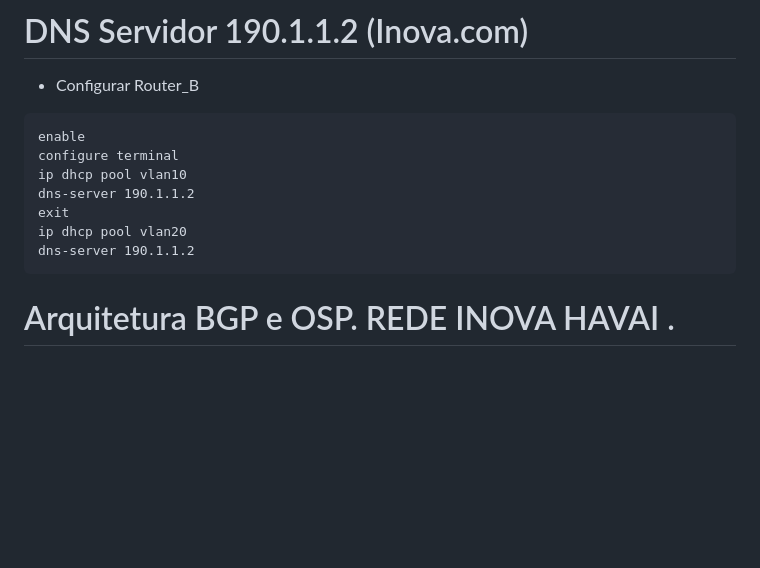
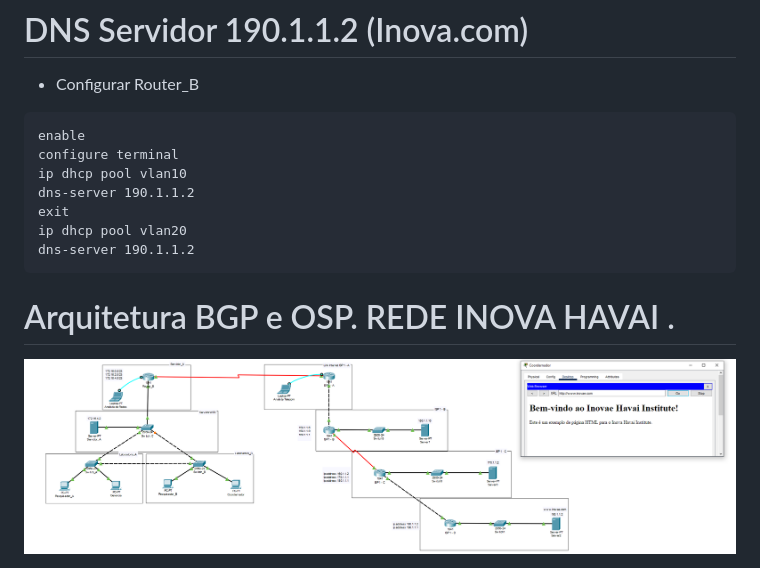
Before and after one commit to BrunoSantos88/Desenvolve-Security, a Markdown page: redes_semana_5-6-7/README.md, the part around the change. Rendered like a GitHub page; pictures changed too: redes_semana_5-6-7/redebgpinova.png (added); blank space fills up the shorter version.

Commit message:
redeospebgpinovae

`````diff
--- a/redes_semana_5-6-7/README.md
+++ b/redes_semana_5-6-7/README.md
@@ -408,7 +408,6 @@ ip dhcp pool vlan20
 dns-server 190.1.1.2
 ````
 
+# Arquitetura BGP e OSP. REDE INOVA HAVAI .
 
-
-
-# Arquitetura BGP e OSP. REDE INOVA HAVAI .
+<img src="redebgpinova.png" alt="Alt Text" width="800">
`````
